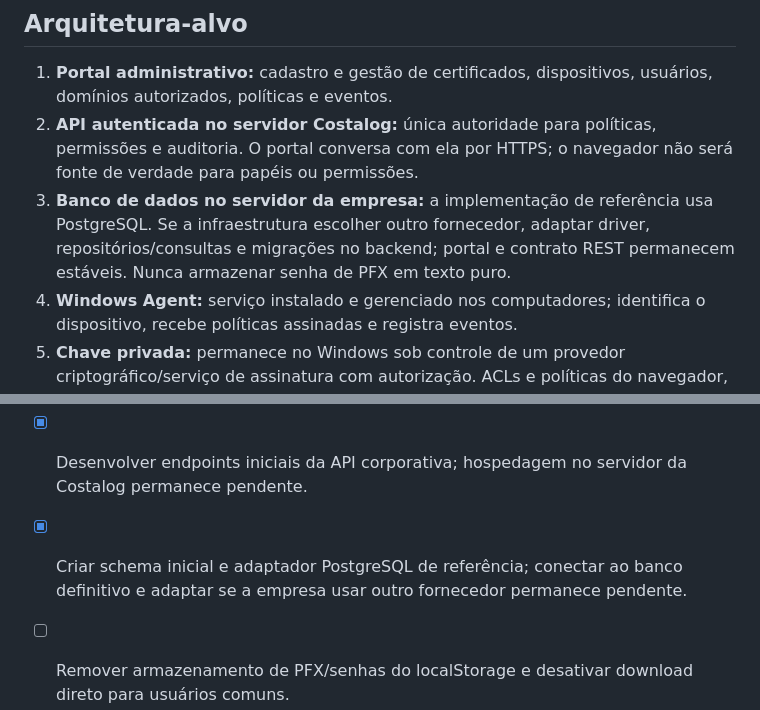
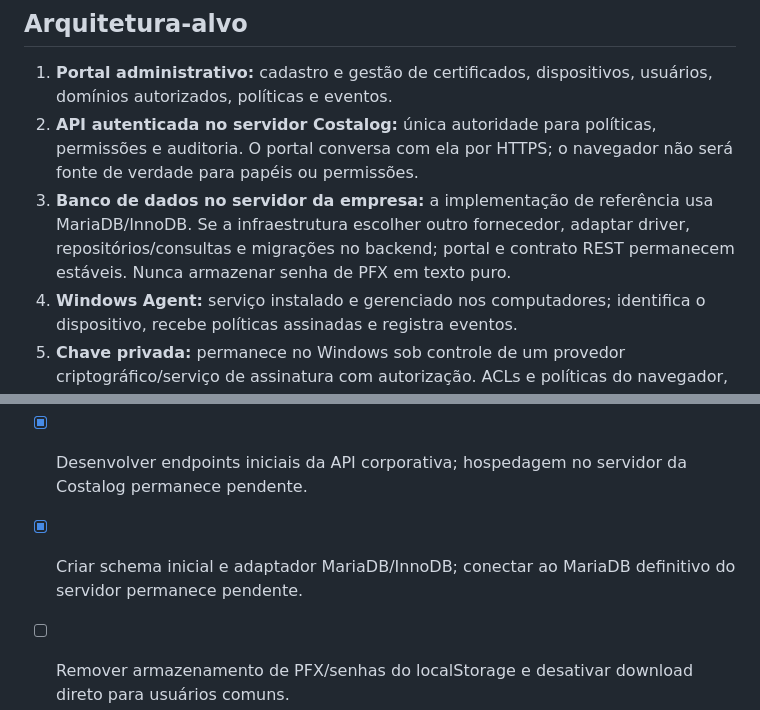
Before and after one commit to souzarlk/Cerificados-Costalog, a Markdown page: SECURITY-ROADMAP.md, 2 parts joined by grey strips. Rendered like a GitHub page.

Commit message:
Update security roadmap to MariaDB implementation

```diff
--- a/SECURITY-ROADMAP.md
+++ b/SECURITY-ROADMAP.md
@@ -14,7 +14,7 @@ A versão publicada é um front-end estático. O código atual mantém dados no
 ## Arquitetura-alvo
 1. **Portal administrativo:** cadastro e gestão de certificados, dispositivos, usuários, domínios autorizados, políticas e eventos.
 2. **API autenticada no servidor Costalog:** única autoridade para políticas, permissões e auditoria. O portal conversa com ela por HTTPS; o navegador não será fonte de verdade para papéis ou permissões.
-3. **Banco de dados no servidor da empresa:** a implementação de referência usa PostgreSQL. Se a infraestrutura escolher outro fornecedor, adaptar driver, repositórios/consultas e migrações no backend; portal e contrato REST permanecem estáveis. Nunca armazenar senha de PFX em texto puro.
+3. **Banco de dados no servidor da empresa:** a implementação de referência usa MariaDB/InnoDB. Se a infraestrutura escolher outro fornecedor, adaptar driver, repositórios/consultas e migrações no backend; portal e contrato REST permanecem estáveis. Nunca armazenar senha de PFX em texto puro.
 4. **Windows Agent:** serviço instalado e gerenciado nos computadores; identifica o dispositivo, recebe políticas assinadas e registra eventos.
 5. **Chave privada:** permanece no Windows sob controle de um provedor criptográfico/serviço de assinatura com autorização. ACLs e políticas do navegador, isoladamente, não garantem bloqueio por domínio.
 6. **Chrome e Edge:** aplicar políticas corporativas como camada complementar; não considerar seleção automática de certificado como mecanismo de bloqueio absoluto.
@@ -44,7 +44,7 @@ Caso contrário: negar, registrar motivo, horário, dispositivo, usuário, certi
 - [x] Separar modo local de rascunho do modo API; falhas da API não recorrem a dados locais.
 - [x] Implementar autenticação inicial por e-mail/senha com bcrypt e JWT de curta duração; integração OIDC/SSO permanece pendente.
 - [x] Desenvolver endpoints iniciais da API corporativa; hospedagem no servidor da Costalog permanece pendente.
-- [x] Criar schema inicial e adaptador PostgreSQL de referência; conectar ao banco definitivo e adaptar se a empresa usar outro fornecedor permanece pendente.
+- [x] Criar schema inicial e adaptador MariaDB/InnoDB; conectar ao MariaDB definitivo do servidor permanece pendente.
 - [ ] Remover armazenamento de PFX/senhas do localStorage e desativar download direto para usuários comuns.
 - [x] Criar cadastro de sites, dispositivos, tokens de enrollment e publicação de política assinada.
 - [x] Criar serviço Windows de sincronização, assistente A/B, Native Messaging Host e extensão Chrome/Edge para bloqueio de navegação principal na Opção B.
```
